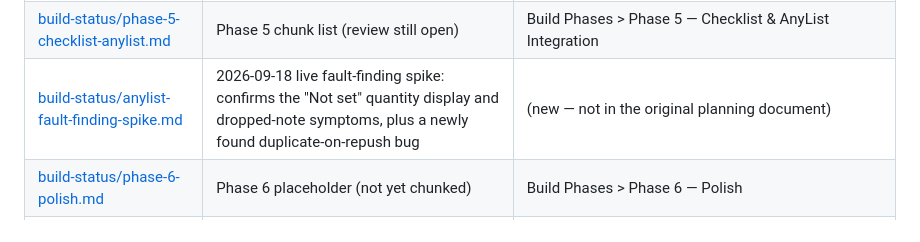
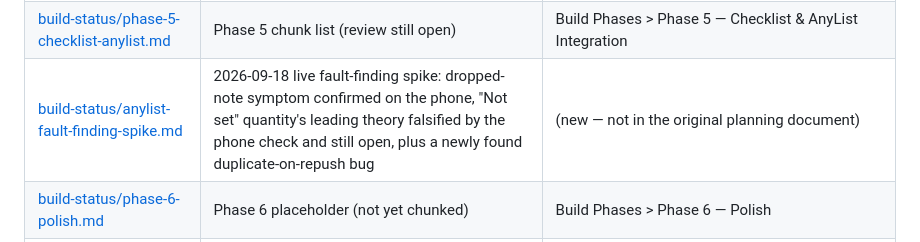
Before and after one commit to WRooke/ShoppingApp, a Markdown page: CLAUDE.md, the part around the change. GitHub-like rendering.

```diff
--- a/CLAUDE.md
+++ b/CLAUDE.md
@@ -122,7 +122,7 @@ table before assuming something went missing.
 | [build-status/phase-3.9-ai-provider-migration.md](./docs/build-status/phase-3.9-ai-provider-migration.md) | Phase 3.9 (M0–M8 + M-review) execution log, plus the migration section's own original chunk plan | Build Phases > Phase 3.9 — AI Provider Migration; AI Provider Migration > Phase 3.9 chunks (M0–M8) |
 | [build-status/phase-4-planning-engine.md](./docs/build-status/phase-4-planning-engine.md) | Phase 4 chunk list and review | Build Phases > Phase 4 — Planning Engine |
 | [build-status/phase-5-checklist-anylist.md](./docs/build-status/phase-5-checklist-anylist.md) | Phase 5 chunk list (review still open) | Build Phases > Phase 5 — Checklist & AnyList Integration |
-| [build-status/anylist-fault-finding-spike.md](./docs/build-status/anylist-fault-finding-spike.md) | 2026-09-18 live fault-finding spike: confirms the "Not set" quantity display and dropped-note symptoms, plus a newly found duplicate-on-repush bug | (new — not in the original planning document) |
+| [build-status/anylist-fault-finding-spike.md](./docs/build-status/anylist-fault-finding-spike.md) | 2026-09-18 live fault-finding spike: dropped-note symptom confirmed on the phone, "Not set" quantity's leading theory falsified by the phone check and still open, plus a newly found duplicate-on-repush bug | (new — not in the original planning document) |
 | [build-status/phase-6-polish.md](./docs/build-status/phase-6-polish.md) | Phase 6 placeholder (not yet chunked) | Build Phases > Phase 6 — Polish |
 | [build-status/ingredient-unit-handling-chunks.md](./docs/build-status/ingredient-unit-handling-chunks.md) | The Ingredient Unit Handling feature's own build-chunk checklist | Ingredient Unit Handling > Build chunks |
 
```
Also changed, not shown: docs/build-status/anylist-fault-finding-spike.md (+70 -32 lines).
